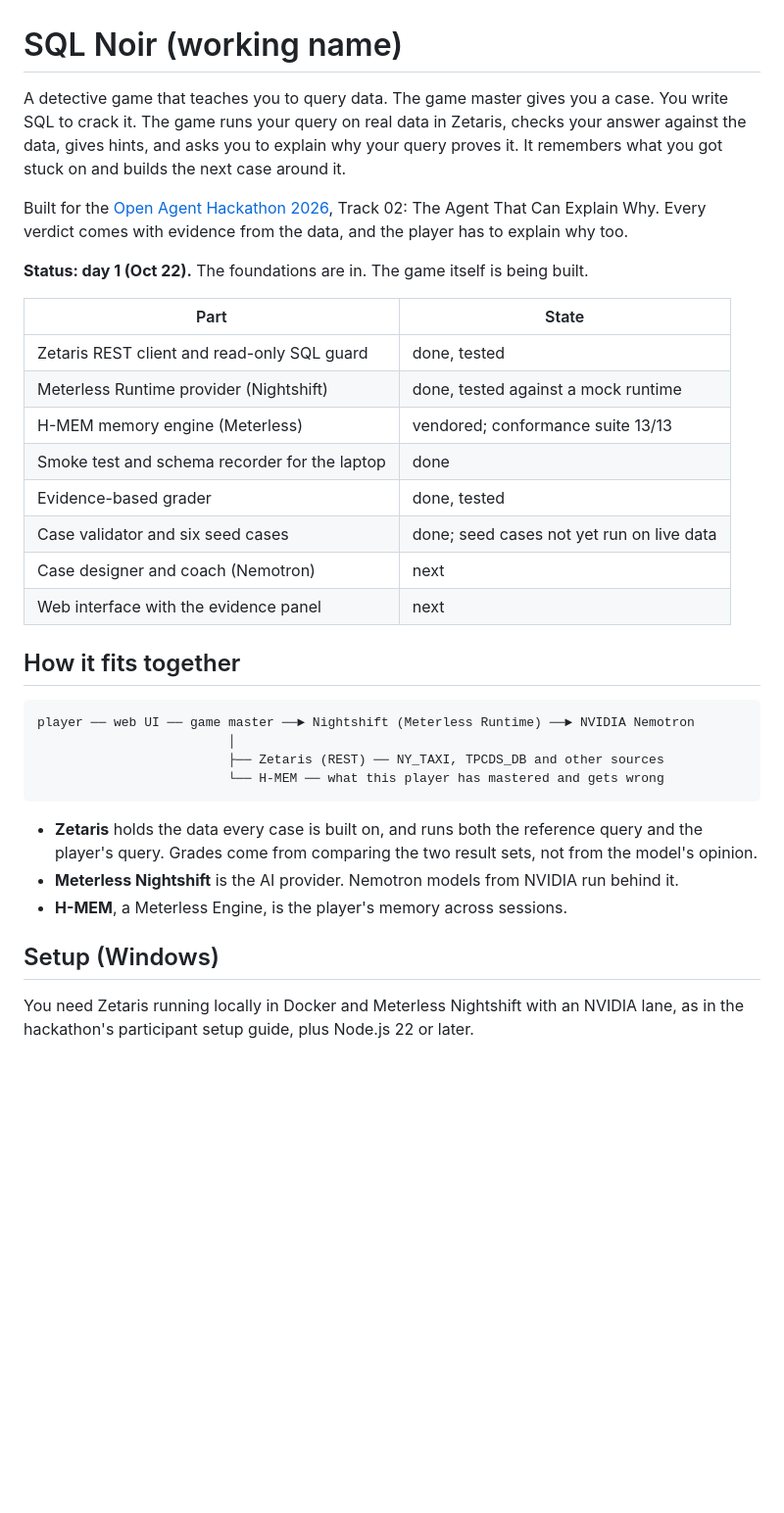
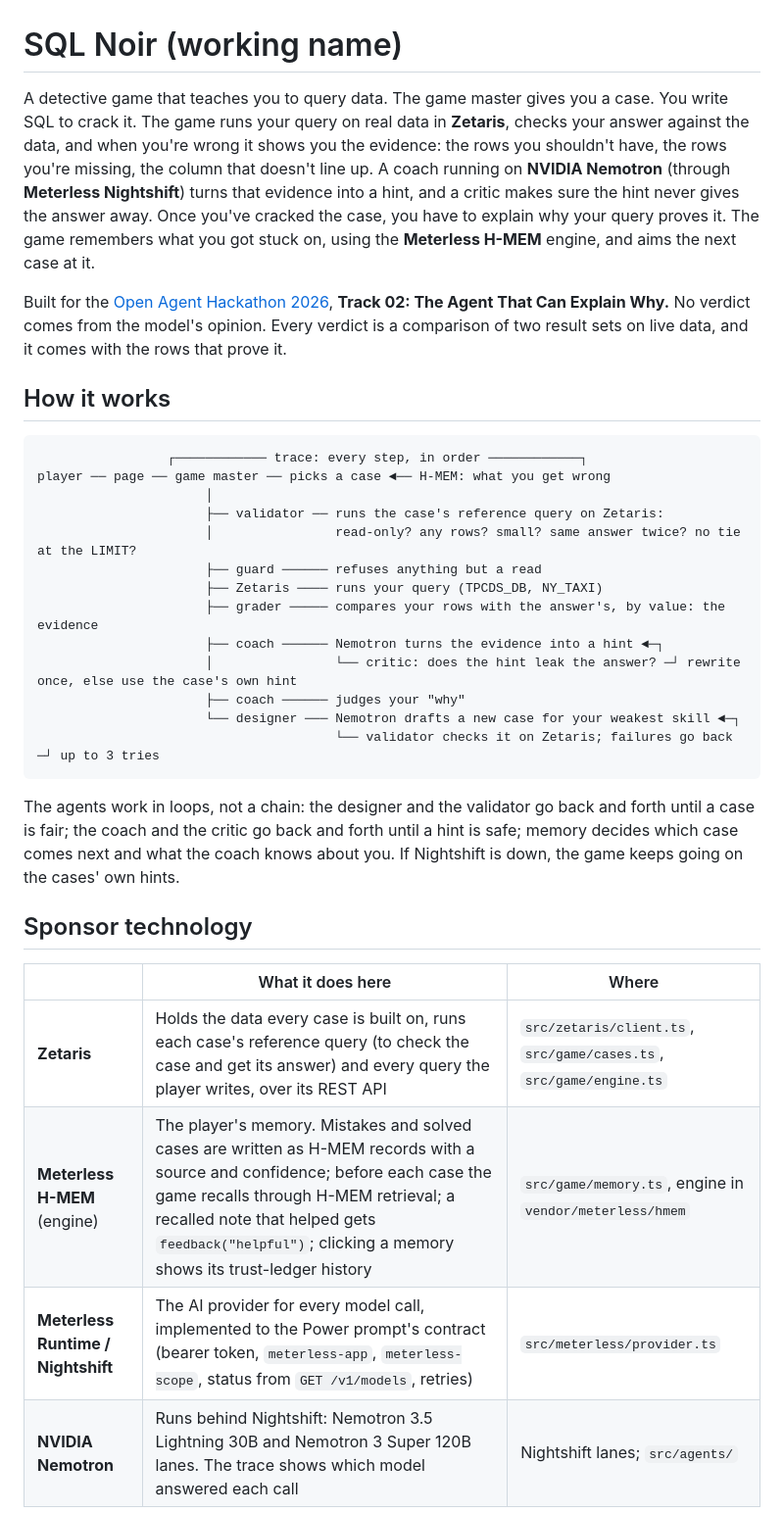
Before and after one commit to JannetEkka/sql-noir, a Markdown page: README.md, the part around one of its changes. Shown at 98% size. Drawn GitHub-style; blank space fills up the shorter version.

````diff
--- a/README.md
+++ b/README.md
@@ -1,36 +1,35 @@
 # SQL Noir (working name)
 
-A detective game that teaches you to query data. The game master gives you a case. You write SQL to crack it. The game runs your query on real data in Zetaris, checks your answer against the data, gives hints, and asks you to explain why your query proves it. It remembers what you got stuck on and builds the next case around it.
+A detective game that teaches you to query data. The game master gives you a case. You write SQL to crack it. The game runs your query on real data in **Zetaris**, checks your answer against the data, and when you're wrong it shows you the evidence: the rows you shouldn't have, the rows you're missing, the column that doesn't line up. A coach running on **NVIDIA Nemotron** (through **Meterless Nightshift**) turns that evidence into a hint, and a critic makes sure the hint never gives the answer away. Once you've cracked the case, you have to explain why your query proves it. The game remembers what you got stuck on, using the **Meterless H-MEM** engine, and aims the next case at it.
 
-Built for the [Open Agent Hackathon 2026](https://hackathon.genai.works/event/open-agent-hackathon-2026), Track 02: The Agent That Can Explain Why. Every verdict comes with evidence from the data, and the player has to explain why too.
+Built for the [Open Agent Hackathon 2026](https://hackathon.genai.works/event/open-agent-hackathon-2026), **Track 02: The Agent That Can Explain Why.** No verdict comes from the model's opinion. Every verdict is a comparison of two result sets on live data, and it comes with the rows that prove it.
 
-**Status: day 1 (Oct 22).** The foundations are in. The game itself is being built.
-
-| Part | State |
-|---|---|
-| Zetaris REST client and read-only SQL guard | done, tested |
-| Meterless Runtime provider (Nightshift) | done, tested against a mock runtime |
-| H-MEM memory engine (Meterless) | vendored; conformance suite 13/13 |
-| Smoke test and schema recorder for the laptop | done |
-| Evidence-based grader | done, tested |
-| Case validator and six seed cases | done; seed cases not yet run on live data |
-| Case designer and coach (Nemotron) | next |
-| Web interface with the evidence panel | next |
-
-## How it fits together
+## How it works
 
 ```
-player ── web UI ── game master ──► Nightshift (Meterless Runtime) ──► NVIDIA Nemotron
-                         │
-                         ├── Zetaris (REST) ── NY_TAXI, TPCDS_DB and other sources
-                         └── H-MEM ── what this player has mastered and gets wrong
+                 ┌──────────── trace: every step, in order ────────────┐
+player ── page ── game master ── picks a case ◄── H-MEM: what you get wrong
+                      │
+                      ├── validator ── runs the case's reference query on Zetaris:
+                      │                read-only? any rows? small? same answer twice? no tie at the LIMIT?
+                      ├── guard ────── refuses anything but a read
+                      ├── Zetaris ──── runs your query (TPCDS_DB, NY_TAXI)
+                      ├── grader ───── compares your rows with the answer's, by value: the evidence
+                      ├── coach ────── Nemotron turns the evidence into a hint ◄─┐
+                      │                └── critic: does the hint leak the answer? ─┘ rewrite once, else use the case's own hint
+                      ├── coach ────── judges your "why"
+                      └── designer ─── Nemotron drafts a new case for your weakest skill ◄─┐
+                                       └── validator checks it on Zetaris; failures go back ─┘ up to 3 tries
 ```
 
-- **Zetaris** holds the data every case is built on, and runs both the reference query and the player's query. Grades come from comparing the two result sets, not from the model's opinion.
-- **Meterless Nightshift** is the AI provider. Nemotron models from NVIDIA run behind it.
-- **H-MEM**, a Meterless Engine, is the player's memory across sessions.
+The agents work in loops, not a chain: the designer and the validator go back and forth until a case is fair; the coach and the critic go back and forth until a hint is safe; memory decides which case comes next and what the coach knows about you. If Nightshift is down, the game keeps going on the cases' own hints.
 
-## Setup (Windows)
+## Sponsor technology
 
-You need Zetaris running locally in Docker and Meterless Nightshift with an NVIDIA lane, as in the hackathon's participant setup guide, plus Node.js 22 or later.
+| | What it does here | Where |
+|---|---|---|
+| **Zetaris** | Holds the data every case is built on, runs each case's reference query (to check the case and get its answer) and every query the player writes, over its REST API | `src/zetaris/client.ts`, `src/game/cases.ts`, `src/game/engine.ts` |
+| **Meterless H-MEM** (engine) | The player's memory. Mistakes and solved cases are written as H-MEM records with a source and confidence; before each case the game recalls through H-MEM retrieval; a recalled note that helped gets `feedback("helpful")`; clicking a memory shows its trust-ledger history | `src/game/memory.ts`, engine in `vendor/meterless/hmem` |
+| **Meterless Runtime / Nightshift** | The AI provider for every model call, implemented to the Power prompt's contract (bearer token, `meterless-app`, `meterless-scope`, status from `GET /v1/models`, retries) | `src/meterless/provider.ts` |
+| **NVIDIA Nemotron** | Runs behind Nightshift: Nemotron 3.5 Lightning 30B and Nemotron 3 Super 120B lanes. The trace shows which model answered each call | Nightshift lanes; `src/agents/` |
 
````
Also changed, not shown: other parts of README.md (+61 -14 lines).
